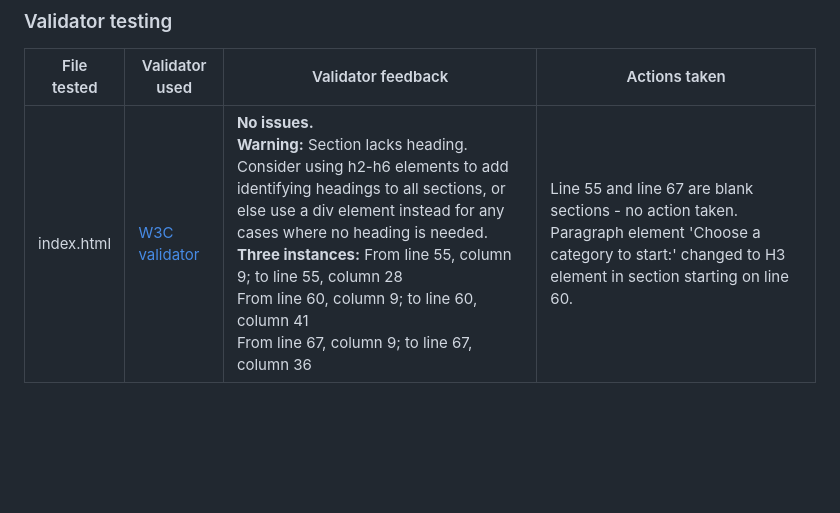
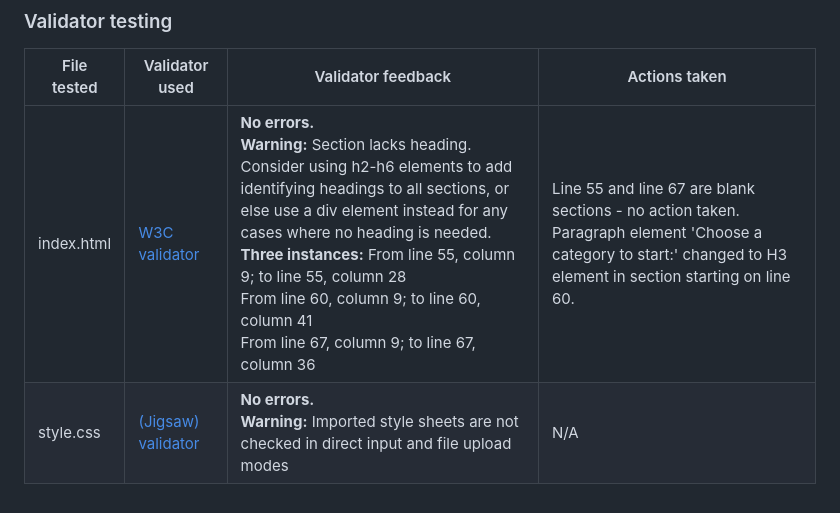
Before and after one commit to mariacjones1/music-quiz, a Markdown page: README.md, the part around the change. Drawn GitHub-style; blank space fills up the shorter version.

Commit message:
Validate CSS and write results in README

```diff
--- a/README.md
+++ b/README.md
@@ -214,4 +214,5 @@ N.B. Safari tested on mobile device only.
 
 | File tested | Validator used | Validator feedback | Actions taken |
 | --- | --- | --- | --- |
-| index.html | [W3C validator](https://validator.w3.org/) | **No issues.**<br>**Warning:** Section lacks heading. Consider using h2-h6 elements to add identifying headings to all sections, or else use a div element instead for any cases where no heading is needed.<br>**Three instances:** From line 55, column 9; to line 55, column 28<br>From line 60, column 9; to line 60, column 41<br>From line 67, column 9; to line 67, column 36 | Line 55 and line 67 are blank sections - no action taken. Paragraph element 'Choose a category to start:' changed to H3 element in section starting on line 60. |
+| index.html | [W3C validator](https://validator.w3.org/) | **No errors.**<br>**Warning:** Section lacks heading. Consider using h2-h6 elements to add identifying headings to all sections, or else use a div element instead for any cases where no heading is needed.<br>**Three instances:** From line 55, column 9; to line 55, column 28<br>From line 60, column 9; to line 60, column 41<br>From line 67, column 9; to line 67, column 36 | Line 55 and line 67 are blank sections - no action taken. Paragraph element 'Choose a category to start:' changed to H3 element in section starting on line 60. |
+| style.css | [(Jigsaw) validator](https://jigsaw.w3.org/css-validator/) | **No errors.**<br>**Warning:** Imported style sheets are not checked in direct input and file upload modes | N/A |
```
